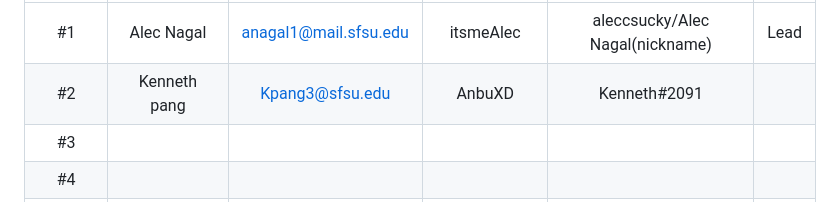
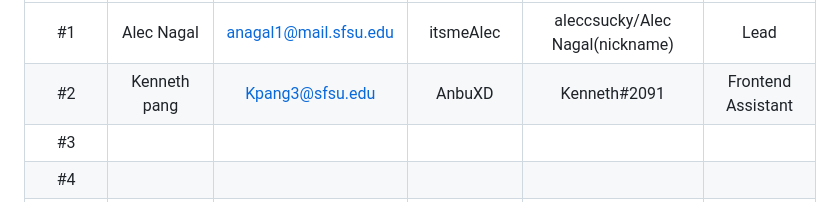
Before and after one commit to AliAlsharif99/csc648-848-05-sw-engineering-fall-23-T05, a Markdown page: README.md, the part around the change. GitHub-like rendering.

```diff
--- a/README.md
+++ b/README.md
@@ -16,7 +16,7 @@
 | Student      | Student Full Name |  Student SFSU Email   | GitHub Username |        Discord Username         |        Role         |
 |    :---:     |       :---:       |         :---:         |      :---:      |             :---:               |        :---:        |
 |      #1      |     Alec Nagal    | anagal1@mail.sfsu.edu |    itsmeAlec    | aleccsucky/Alec Nagal(nickname) |        Lead         |
-|      #2      |     Kenneth pang  | Kpang3@sfsu.edu       |       AnbuXD    |       Kenneth#2091              |                     |
+|      #2      |     Kenneth pang  | Kpang3@sfsu.edu       |       AnbuXD    |       Kenneth#2091              |  Frontend Assistant |
 |      #3      |                   |                       |                 |                                 |                     |
 |      #4      |                   |                       |                 |                                 |                     |
 |      #5      |                   |                       |                 |                                 |                     |
```
